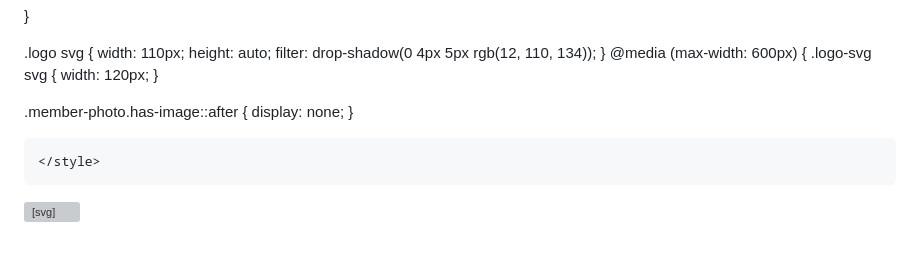
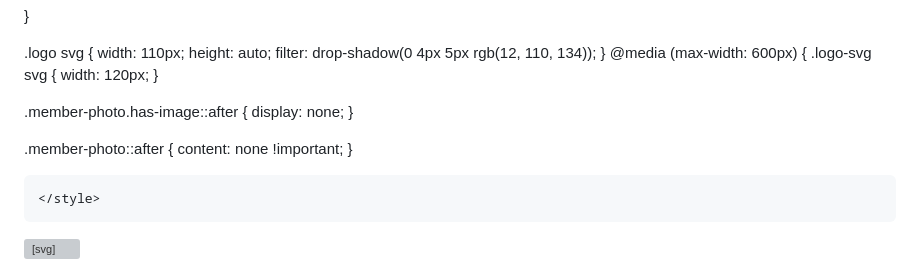
Before and after one commit to rodrigoratouu-code/GloriaClinic, a Markdown page: README.md, the part around the change. Drawn GitHub-style; blank space fills up the shorter version; grey boxes are pictures that could not be loaded.

```diff
--- a/README.md
+++ b/README.md
@@ -1422,6 +1422,10 @@
 
 .member-photo.has-image::after {
     display: none;
+}
+
+.member-photo::after {
+    content: none !important;
 }
 
 
```
